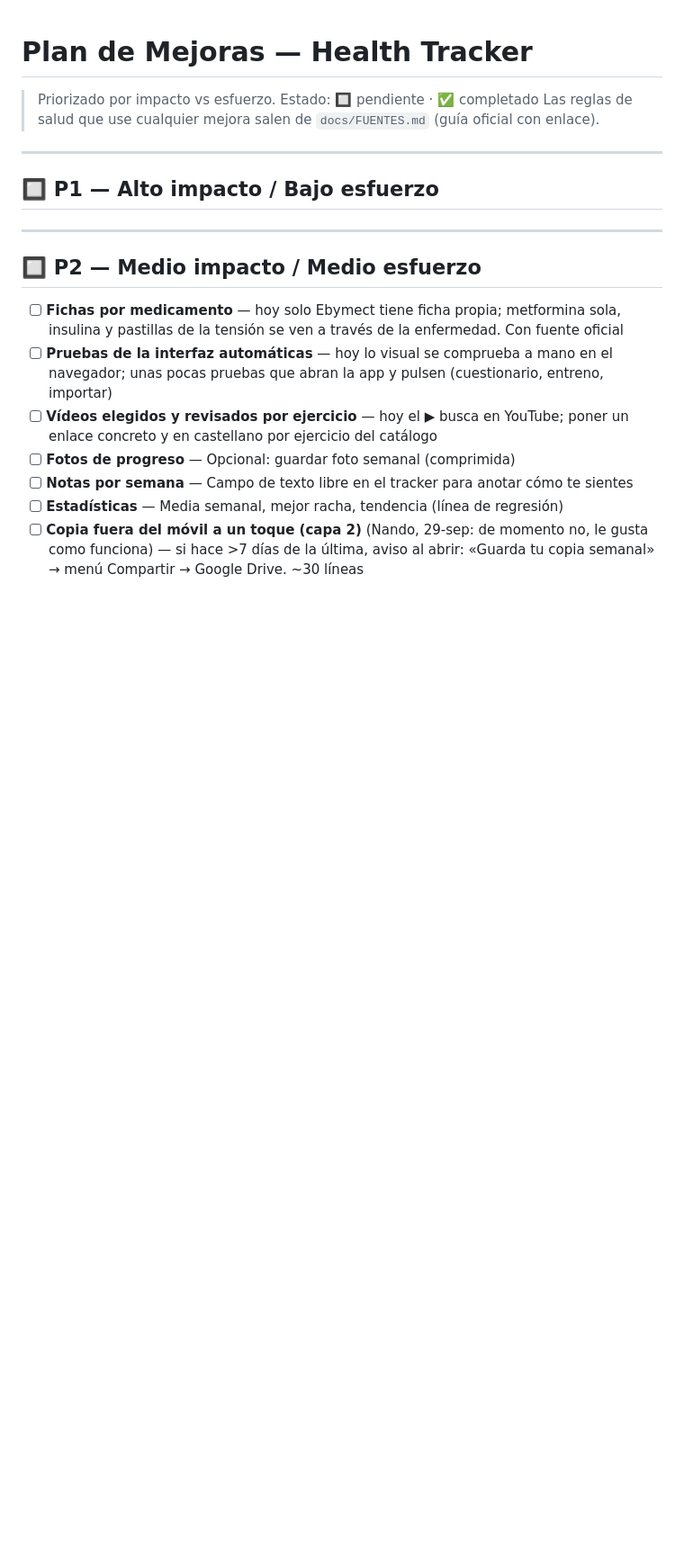
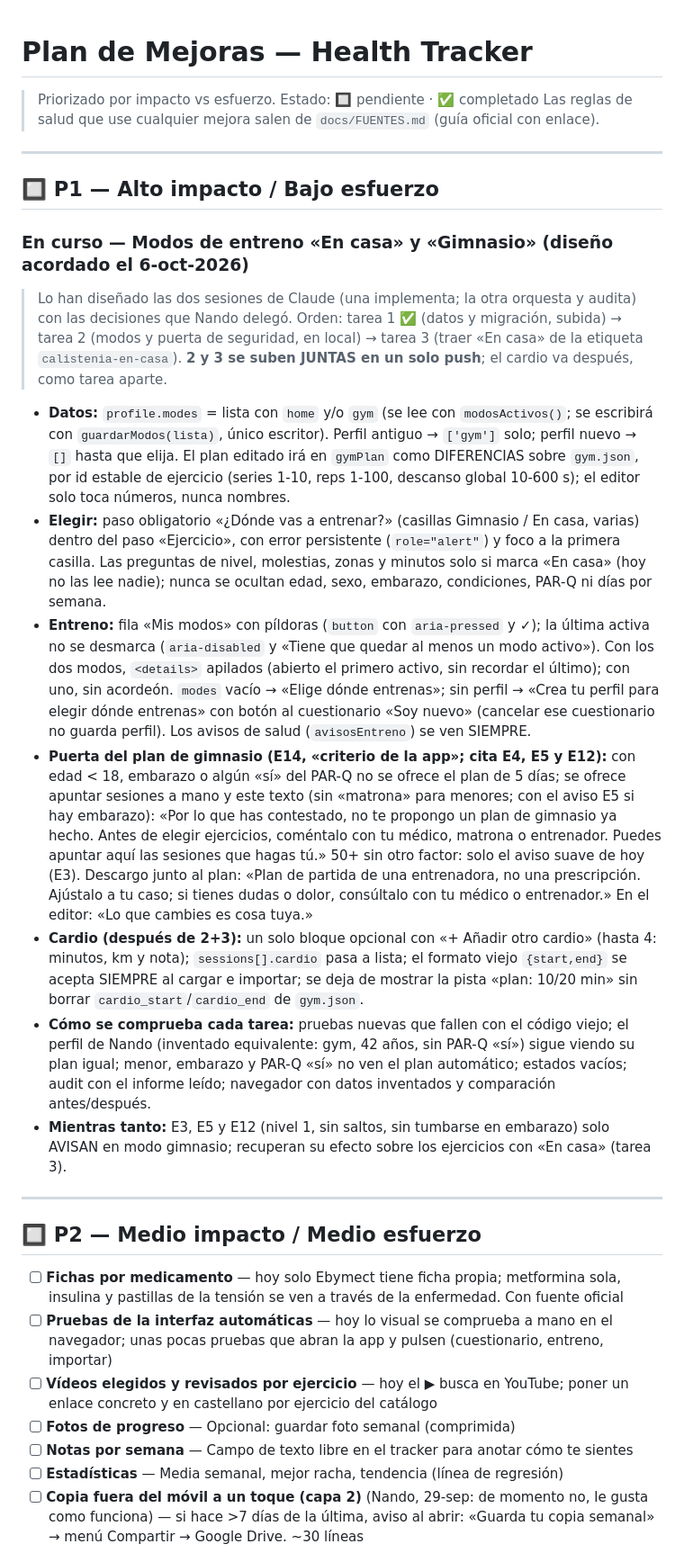
Before and after one commit to fvilpaz/health-tracker, a Markdown page: docs/PLAN.md, the part around one of its changes. Shown at 90% size. Drawn GitHub-style; blank space fills up the shorter version.

Commit message:
docs(plan): diseño acordado de los modos de entreno (En casa / Gimnasio), puerta de seguridad y sugerencias aparcadas
Co-Authored-By: Claude Sonnet 5.5 <noreply@anthropic.com>

```diff
--- a/docs/PLAN.md
+++ b/docs/PLAN.md
@@ -7,6 +7,16 @@
 
 ## 🔲 P1 — Alto impacto / Bajo esfuerzo
 
+### En curso — Modos de entreno «En casa» y «Gimnasio» (diseño acordado el 6-oct-2026)
+> Lo han diseñado las dos sesiones de Claude (una implementa; la otra orquesta y audita) con las decisiones que Nando delegó. Orden: tarea 1 ✅ (datos y migración, subida) → tarea 2 (modos y puerta de seguridad, en local) → tarea 3 (traer «En casa» de la etiqueta `calistenia-en-casa`). **2 y 3 se suben JUNTAS en un solo push**; el cardio va después, como tarea aparte.
+
+- **Datos:** `profile.modes` = lista con `home` y/o `gym` (se lee con `modosActivos()`; se escribirá con `guardarModos(lista)`, único escritor). Perfil antiguo → `['gym']` solo; perfil nuevo → `[]` hasta que elija. El plan editado irá en `gymPlan` como DIFERENCIAS sobre `gym.json`, por id estable de ejercicio (series 1-10, reps 1-100, descanso global 10-600 s); el editor solo toca números, nunca nombres.
+- **Elegir:** paso obligatorio «¿Dónde vas a entrenar?» (casillas Gimnasio / En casa, varias) dentro del paso «Ejercicio», con error persistente (`role="alert"`) y foco a la primera casilla. Las preguntas de nivel, molestias, zonas y minutos solo si marca «En casa» (hoy no las lee nadie); nunca se ocultan edad, sexo, embarazo, condiciones, PAR-Q ni días por semana.
+- **Entreno:** fila «Mis modos» con píldoras (`button` con `aria-pressed` y ✓); la última activa no se desmarca (`aria-disabled` y «Tiene que quedar al menos un modo activo»). Con los dos modos, `<details>` apilados (abierto el primero activo, sin recordar el último); con uno, sin acordeón. `modes` vacío → «Elige dónde entrenas»; sin perfil → «Crea tu perfil para elegir dónde entrenas» con botón al cuestionario «Soy nuevo» (cancelar ese cuestionario no guarda perfil). Los avisos de salud (`avisosEntreno`) se ven SIEMPRE.
+- **Puerta del plan de gimnasio (E14, «criterio de la app»; cita E4, E5 y E12):** con edad < 18, embarazo o algún «sí» del PAR-Q no se ofrece el plan de 5 días; se ofrece apuntar sesiones a mano y este texto (sin «matrona» para menores; con el aviso E5 si hay embarazo): «Por lo que has contestado, no te propongo un plan de gimnasio ya hecho. Antes de elegir ejercicios, coméntalo con tu médico, matrona o entrenador. Puedes apuntar aquí las sesiones que hagas tú.» 50+ sin otro factor: solo el aviso suave de hoy (E3). Descargo junto al plan: «Plan de partida de una entrenadora, no una prescripción. Ajústalo a tu caso; si tienes dudas o dolor, consúltalo con tu médico o entrenador.» En el editor: «Lo que cambies es cosa tuya.»
+- **Cardio (después de 2+3):** un solo bloque opcional con «+ Añadir otro cardio» (hasta 4: minutos, km y nota); `sessions[].cardio` pasa a lista; el formato viejo `{start,end}` se acepta SIEMPRE al cargar e importar; se deja de mostrar la pista «plan: 10/20 min» sin borrar `cardio_start`/`cardio_end` de `gym.json`.
+- **Cómo se comprueba cada tarea:** pruebas nuevas que fallen con el código viejo; el perfil de Nando (inventado equivalente: gym, 42 años, sin PAR-Q «sí») sigue viendo su plan igual; menor, embarazo y PAR-Q «sí» no ven el plan automático; estados vacíos; audit con el informe leído; navegador con datos inventados y comparación antes/después.
+- **Mientras tanto:** E3, E5 y E12 (nivel 1, sin saltos, sin tumbarse en embarazo) solo AVISAN en modo gimnasio; recuperan su efecto sobre los ejercicios con «En casa» (tarea 3).
 
 ---
 
```
Also changed, not shown: other parts of docs/PLAN.md (+5 -1 lines).
